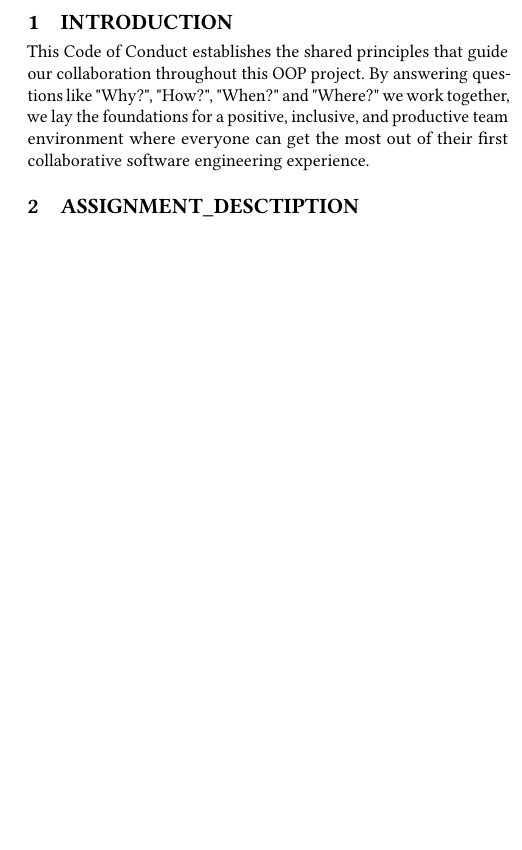
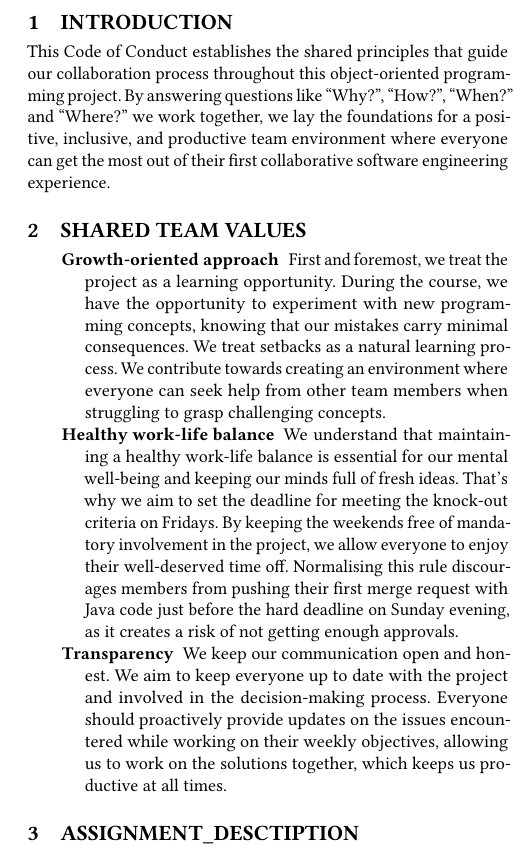
Before and after one commit to oopp-team-11/Splitty, a LaTeX paper (docs/code-of-conduct/report.tex, which reads docs/code-of-conduct/content/introduction.tex, docs/code-of-conduct/content/shared_team_values.tex): part of one column of page 1 of 2, cut so that both start at the same text, the shorter picture padded with empty space. Compiled offline with pdfLaTeX.

Commit message:
Added the shared team values section

```diff
--- a/docs/code-of-conduct/content/introduction.tex
+++ b/docs/code-of-conduct/content/introduction.tex
@@ -1,7 +1,8 @@
 % !TEX root =  ../report.tex
 \section{Introduction}
 
-This Code of Conduct establishes the shared principles that guide our collaboration throughout this OOP project.
-By answering questions like "Why?", "How?", "When?" and "Where?" we work together, we lay the foundations for
-a positive, inclusive, and productive team environment where everyone can get the most out of their first
-collaborative software engineering experience.
+This Code of Conduct establishes the shared principles that guide our collaboration process throughout this
+object-oriented programming project.
+By answering questions like ``Why?'', ``How?'', ``When?'' and ``Where?'' we work together,
+we lay the foundations for a positive, inclusive, and productive team environment where everyone can get the most
+out of their first collaborative software engineering experience.
--- /dev/null
+++ b/docs/code-of-conduct/content/shared_team_values.tex
@@ -0,0 +1,15 @@
+\section{Shared team values}
+
+\begin{description}
+\item [Growth-oriented approach] First and foremost, we treat the project as a learning opportunity.
+During the course, we have the opportunity to experiment with new programming concepts, knowing that our mistakes carry minimal consequences.
+We treat setbacks as a natural learning process.
+We contribute towards creating an environment where everyone can seek help from other team members when struggling to grasp challenging concepts.
+\item [Healthy work-life balance] We understand that maintaining a healthy work-life balance is essential for our mental well-being and keeping our minds full of fresh ideas.
+That's why we aim to set the deadline for meeting the knock-out criteria on Fridays.
+By keeping the weekends free of mandatory involvement in the project, we allow everyone to enjoy their well-deserved time off.
+Normalising this rule discourages members from pushing their first merge request with Java code just before the hard deadline on Sunday evening, as it creates a risk of not getting enough approvals.
+\item [Transparency] We keep our communication open and honest.
+We aim to keep everyone up to date with the project and involved in the decision-making process.
+Everyone should proactively provide updates on the issues encountered while working on their weekly objectives, allowing us to work on the solutions together, which keeps us productive at all times.
+\end{description}
```
Also changed, not shown: docs/code-of-conduct/report.tex (+1 -1 lines).
